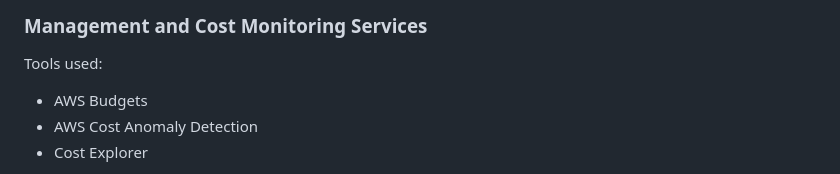
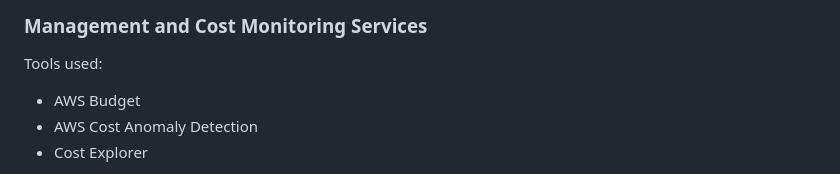
Before and after one commit to JohnPaulHernandezAlcala/crypto-buy-advisor, a Markdown page: README.md, the part around the change. Drawn GitHub-style.

```diff
--- a/README.md
+++ b/README.md
@@ -92,7 +92,7 @@ You can review the official AWS Pricing Calculator estimate here: [AWS Price Est
 
 ### Management and Cost Monitoring Services
 Tools used:
-- AWS Budgets
+- AWS Budget
 - AWS Cost Anomaly Detection
 - Cost Explorer
 
```
